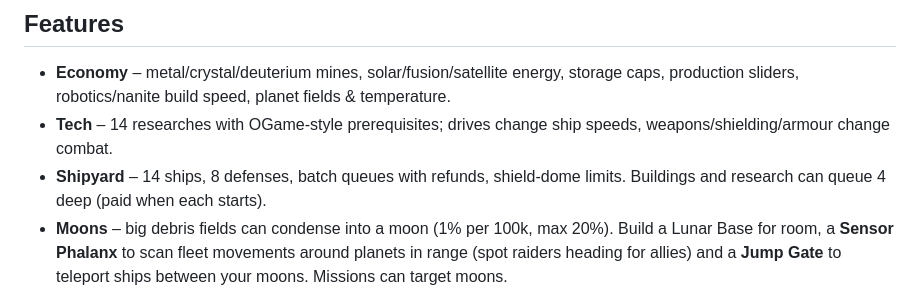
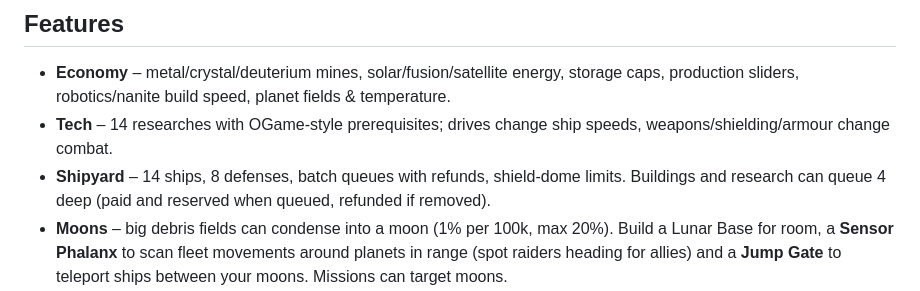
Before and after one commit to kerkelenz/zgame, a Markdown page: README.md, the part around the change. Rendered like a GitHub page.

Commit message:
docs: queue payment note

```diff
--- a/README.md
+++ b/README.md
@@ -46,7 +46,7 @@ Config is stored in the save on first start; env vars override it on later start
 
 - **Economy** – metal/crystal/deuterium mines, solar/fusion/satellite energy, storage caps, production sliders, robotics/nanite build speed, planet fields & temperature.
 - **Tech** – 14 researches with OGame-style prerequisites; drives change ship speeds, weapons/shielding/armour change combat.
-- **Shipyard** – 14 ships, 8 defenses, batch queues with refunds, shield-dome limits. Buildings and research can queue 4 deep (paid when each starts).
+- **Shipyard** – 14 ships, 8 defenses, batch queues with refunds, shield-dome limits. Buildings and research can queue 4 deep (paid and reserved when queued, refunded if removed).
 - **Moons** – big debris fields can condense into a moon (1% per 100k, max 20%). Build a Lunar Base for room, a **Sensor Phalanx** to scan fleet movements around planets in range (spot raiders heading for allies) and a **Jump Gate** to teleport ships between your moons. Missions can target moons.
 - **Computer empires** – hundreds of bot empires (inactive / active / aggressive) fill the galaxy with raid targets. They develop, expand, fight each other (wars leave debris and moons, with galaxy news), and aggressive ones raid commanders in fleets sized to your defenses. Raiding one builds a grudge that can turn it hostile; strong ones demand tribute (pay for a truce, refuse and face their fleet).
 - **Factions and reputation** – four factions with rival pairs. Raiding a faction's empires costs standing with it and earns half as much with its rival; at 40 standing you can join for a perk (shields, weapons, mine output, or plunder + cargo), a pact with its members (they stop raiding you) and supply convoys. Hit your own and you are expelled.
```
